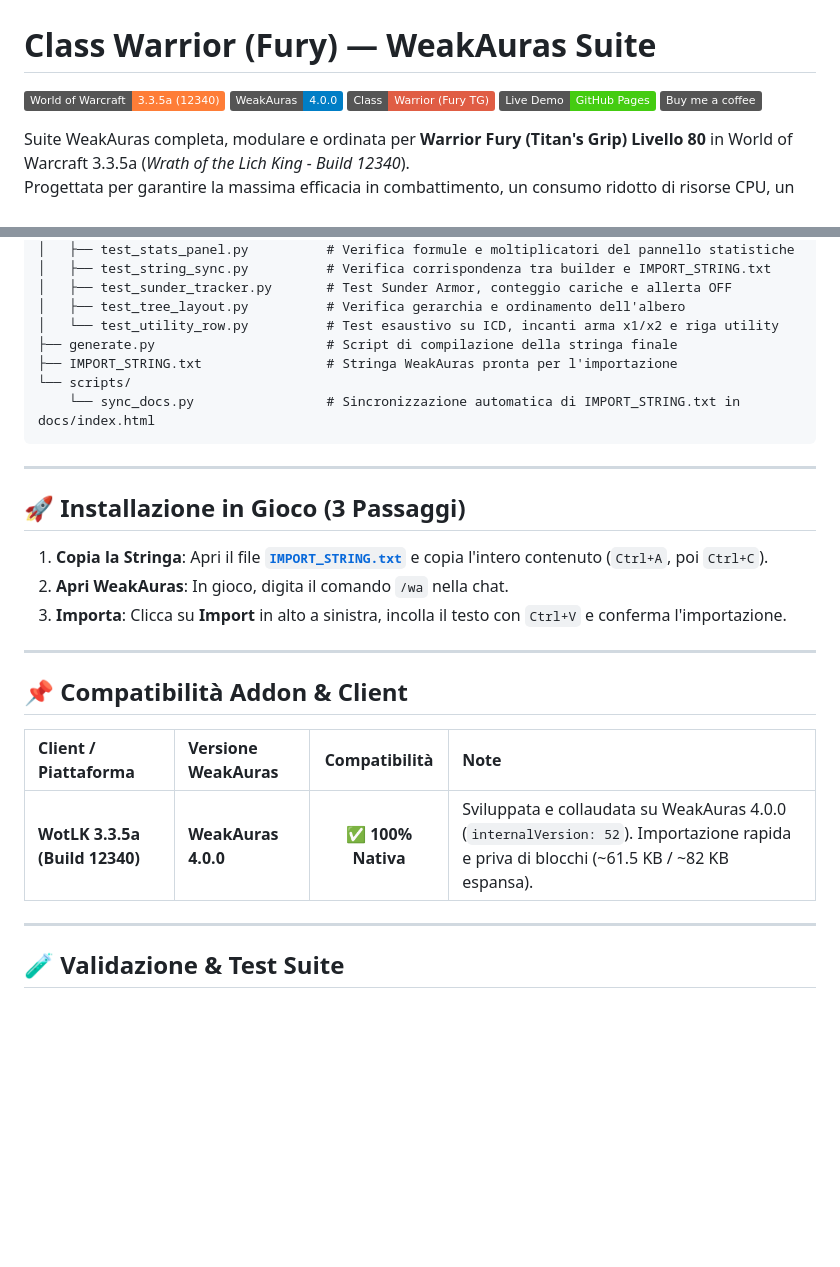
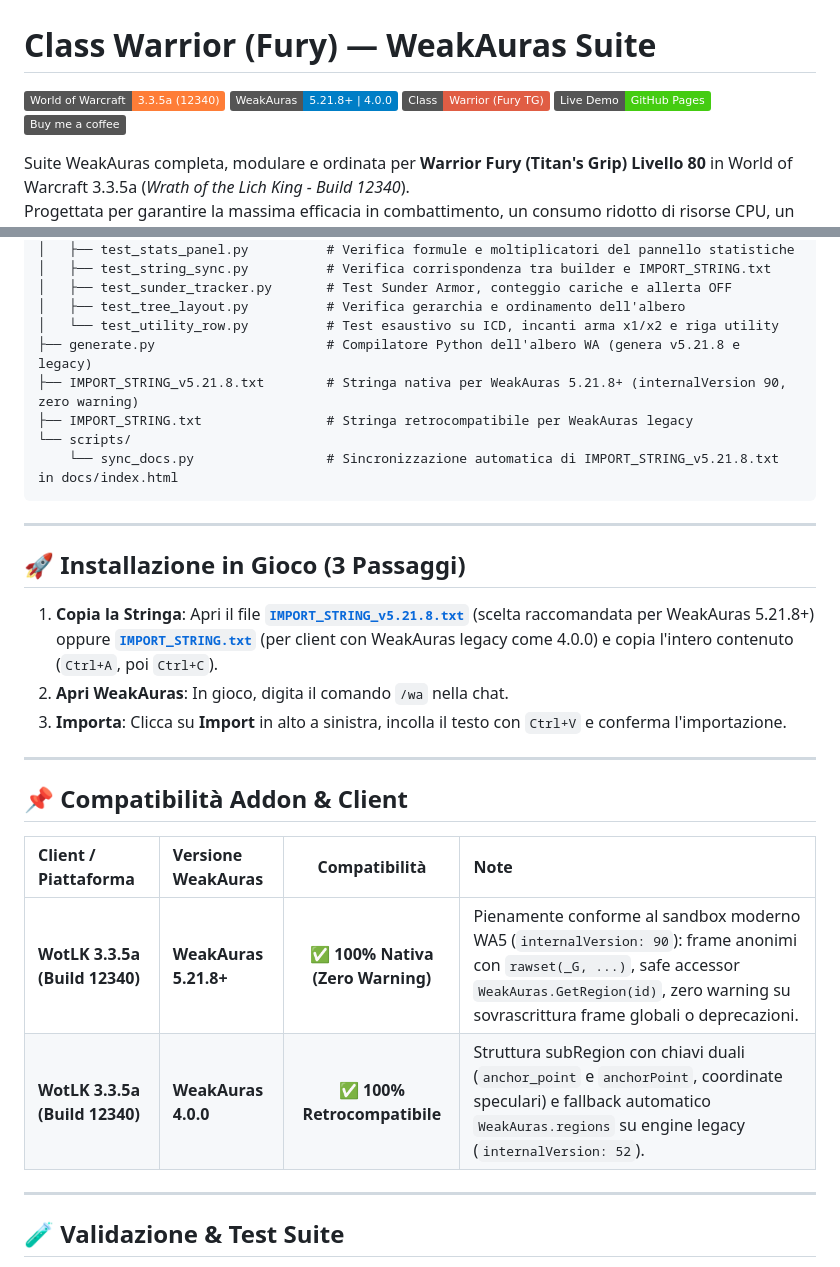
Before and after one commit to Glacyal/fury-warrior-335a-am, a Markdown page: README.md, 2 parts joined by grey strips. Rendered like a GitHub page; badges without logos; blank space fills up the shorter version.

Commit message:
docs: aggiornamento README e HANDOFF per compatibilita WeakAuras 5.21.8+ (Task 53)

````diff
--- a/README.md
+++ b/README.md
@@ -1,7 +1,7 @@
 # Class Warrior (Fury) — WeakAuras Suite
 
 [![WoW Version](https://img.shields.io/badge/World%20of%20Warcraft-3.3.5a%20(12340)-orange.svg)](https://github.com/Glacyal/fury-warrior-335a-am)
-[![WeakAuras](https://img.shields.io/badge/WeakAuras-4.0.0-blue.svg)](https://github.com/Glacyal/fury-warrior-335a-am)
+[![WeakAuras](https://img.shields.io/badge/WeakAuras-5.21.8%2B%20%7C%204.0.0-blue.svg)](https://github.com/Glacyal/fury-warrior-335a-am)
 [![Class](https://img.shields.io/badge/Class-Warrior%20(Fury%20TG)-red.svg)](https://github.com/Glacyal/fury-warrior-335a-am)
 [![GitHub Pages](https://img.shields.io/badge/Live%20Demo-GitHub%20Pages-brightgreen.svg)](https://glacyal.github.io/fury-warrior-335a-am/)
 [![Buy me a coffee](https://img.shields.io/badge/Buy%20me%20a%20coffee-gray.svg?logo=paypal&logoColor=white&labelColor=0079c1)](https://www.paypal.me/AMantmar)
@@ -149,17 +149,18 @@ Fury Warrior 3.3.5a AM/
 │   ├── test_sunder_tracker.py       # Test Sunder Armor, conteggio cariche e allerta OFF
 │   ├── test_tree_layout.py          # Verifica gerarchia e ordinamento dell'albero
 │   └── test_utility_row.py          # Test esaustivo su ICD, incanti arma x1/x2 e riga utility
-├── generate.py                      # Script di compilazione della stringa finale
-├── IMPORT_STRING.txt                # Stringa WeakAuras pronta per l'importazione
+├── generate.py                      # Compilatore Python dell'albero WA (genera v5.21.8 e legacy)
+├── IMPORT_STRING_v5.21.8.txt        # Stringa nativa per WeakAuras 5.21.8+ (internalVersion 90, zero warning)
+├── IMPORT_STRING.txt                # Stringa retrocompatibile per WeakAuras legacy
 └── scripts/
-    └── sync_docs.py                 # Sincronizzazione automatica di IMPORT_STRING.txt in docs/index.html
+    └── sync_docs.py                 # Sincronizzazione automatica di IMPORT_STRING_v5.21.8.txt in docs/index.html
 ```
 
 ---
 
 ## 🚀 Installazione in Gioco (3 Passaggi)
 
-1. **Copia la Stringa**: Apri il file **[`IMPORT_STRING.txt`](IMPORT_STRING.txt)** e copia l'intero contenuto (`Ctrl+A`, poi `Ctrl+C`).
+1. **Copia la Stringa**: Apri il file **[`IMPORT_STRING_v5.21.8.txt`](IMPORT_STRING_v5.21.8.txt)** (scelta raccomandata per WeakAuras 5.21.8+) oppure **[`IMPORT_STRING.txt`](IMPORT_STRING.txt)** (per client con WeakAuras legacy come 4.0.0) e copia l'intero contenuto (`Ctrl+A`, poi `Ctrl+C`).
 2. **Apri WeakAuras**: In gioco, digita il comando `/wa` nella chat.
 3. **Importa**: Clicca su **Import** in alto a sinistra, incolla il testo con `Ctrl+V` e conferma l'importazione.
 
@@ -169,7 +170,8 @@ Fury Warrior 3.3.5a AM/
 
 | Client / Piattaforma | Versione WeakAuras | Compatibilità | Note |
 | :--- | :--- | :---: | :--- |
-| **WotLK 3.3.5a (Build 12340)** | **WeakAuras 4.0.0** | ✅ **100% Nativa** | Sviluppata e collaudata su WeakAuras 4.0.0 (`internalVersion: 52`). Importazione rapida e priva di blocchi (~61.5 KB / ~82 KB espansa). |
+| **WotLK 3.3.5a (Build 12340)** | **WeakAuras 5.21.8+** | ✅ **100% Nativa (Zero Warning)** | Pienamente conforme al sandbox moderno WA5 (`internalVersion: 90`): frame anonimi con `rawset(_G, ...)`, safe accessor `WeakAuras.GetRegion(id)`, zero warning su sovrascrittura frame globali o deprecazioni. |
+| **WotLK 3.3.5a (Build 12340)** | **WeakAuras 4.0.0** | ✅ **100% Retrocompatibile** | Struttura subRegion con chiavi duali (`anchor_point` e `anchorPoint`, coordinate speculari) e fallback automatico `WeakAuras.regions` su engine legacy (`internalVersion: 52`). |
 
 ---
 
````
Also changed, not shown: HANDOFF.md (+5 -4 lines).
